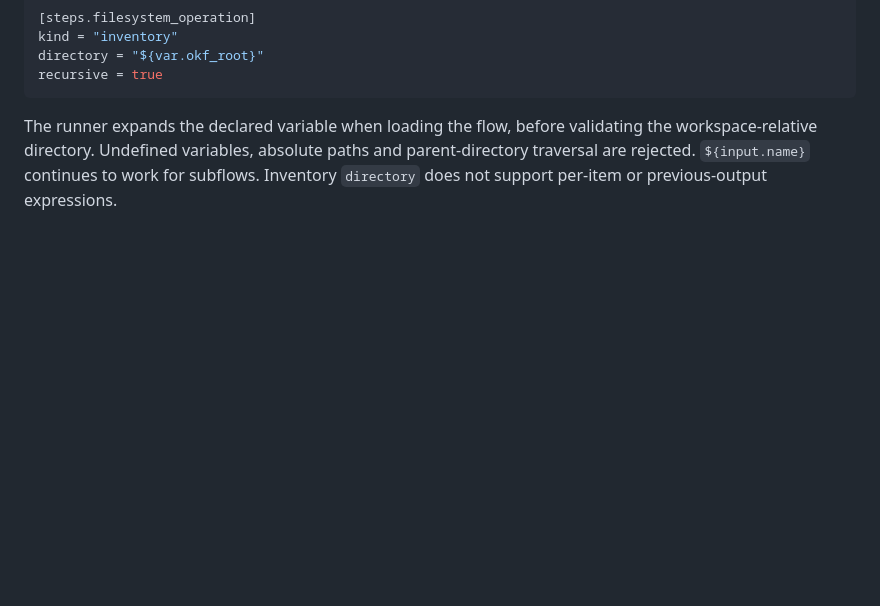
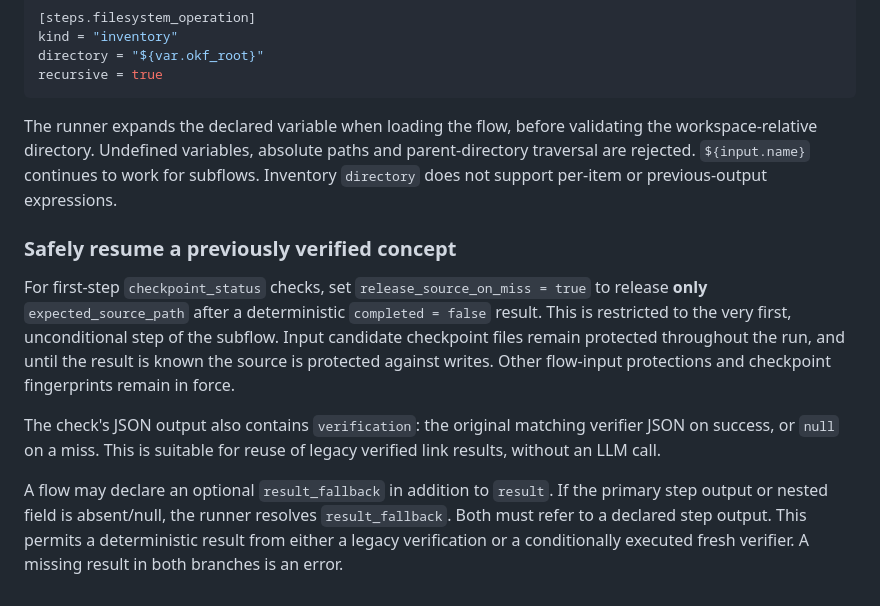
Before and after one commit to sHuewe/cli-agent, a Markdown page: docs/flow.md, the part around the change. Drawn GitHub-style; blank space fills up the shorter version.

Commit message:
Document first-step checkpoint source release and deterministic result fallback

```diff
--- a/docs/flow.md
+++ b/docs/flow.md
@@ -1062,3 +1062,26 @@ validating the workspace-relative directory. Undefined variables, absolute
 paths and parent-directory traversal are rejected. `${input.name}`
 continues to work for subflows. Inventory `directory` does not support
 per-item or previous-output expressions.
+
+
+### Safely resume a previously verified concept
+
+For first-step `checkpoint_status` checks, set
+`release_source_on_miss = true` to release **only**
+`expected_source_path` after a deterministic `completed = false`
+result. This is restricted to the very first, unconditional step of the
+subflow. Input candidate checkpoint files remain protected throughout
+the run, and until the result is known the source is protected against
+writes. Other flow-input protections and checkpoint fingerprints remain
+in force.
+
+The check's JSON output also contains `verification`: the original
+matching verifier JSON on success, or `null` on a miss. This is suitable
+for reuse of legacy verified link results, without an LLM call.
+
+A flow may declare an optional `result_fallback` in addition to
+`result`. If the primary step output or nested field is absent/null,
+the runner resolves `result_fallback`. Both must refer to a declared
+step output. This permits a deterministic result from either a legacy
+verification or a conditionally executed fresh verifier. A missing
+result in both branches is an error.
```
